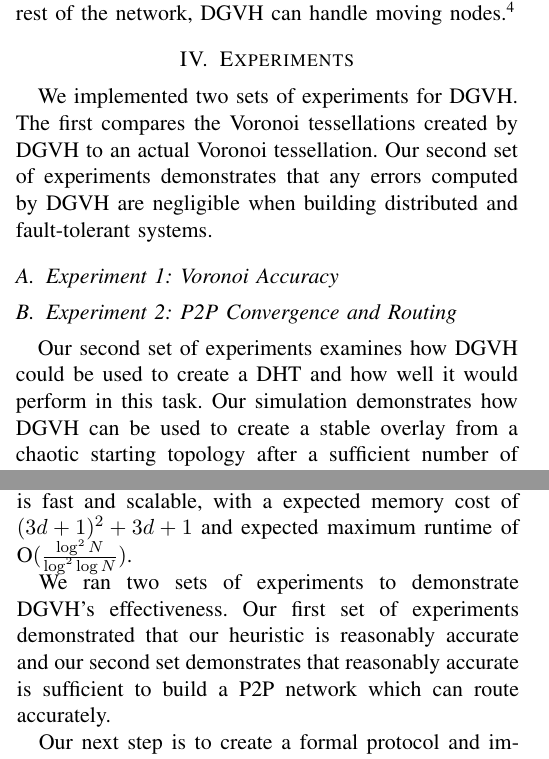
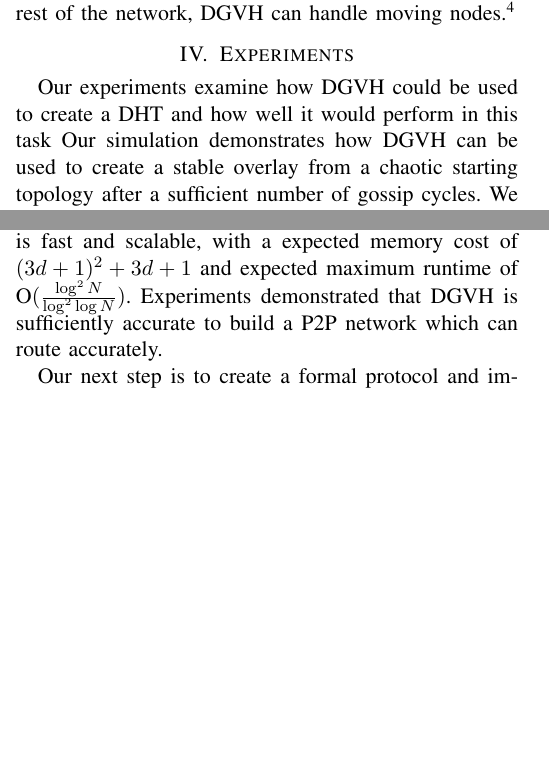
Before and after one commit to BrendanBenshoof/pyVHASH, a LaTeX paper (Paper/workshop.tex): two parts of the columns of pages 5 and 6 of 8, joined at a grey line, cut so that both start at the same text, the shorter picture padded with empty space. Compiled offline with pdfLaTeX.

Commit message:
Submitted expurgated version

```diff
--- a/Paper/workshop.tex
+++ b/Paper/workshop.tex
@@ -399,11 +405,11 @@ Failure to do this would cause a node to incorrectly determines what falls withi
 \label{sec:experiments}
 
 
-We implemented two sets of experiments for DGVH.
-The first compares the Voronoi tessellations created by DGVH to an actual Voronoi tessellation.
-Our second set of experiments demonstrates that any errors computed by DGVH are negligible when building distributed and fault-tolerant systems.
+%We implemented two sets of experiments for DGVH.
+%The first compares the Voronoi tessellations created by DGVH to an actual Voronoi tessellation.
+%Our second set of experiments demonstrates that any errors computed by DGVH are negligible when building distributed and fault-tolerant systems.
 
-\subsection{Experiment 1: Voronoi Accuracy}
+%\subsection{Experiment 1: Voronoi Accuracy}
 
 
 
@@ -413,8 +419,9 @@ Our second set of experiments demonstrates that any errors computed by DGVH are
 
 
 
-\subsection{Experiment 2: P2P Convergence and Routing}
-Our second set of experiments examines how DGVH could be used to create a DHT and how well it would perform in this task.
+%\subsection{Experiment 2: P2P Convergence and Routing}
+%Our second set of experiments examines how DGVH could be used to create a DHT and how well it would perform in this task.
+Our experiments examine how DGVH could be used to create a DHT and how well it would perform in this task
 Our simulation demonstrates how DGVH  can be used to create a stable overlay from a chaotic starting topology after a sufficient number of gossip cycles.
 We do this by showing that the rate of successful lookups approaches 1.0.
 We compare these results to RayNet \cite{raynet}, which proposed that a random $k$-connected graph would be a good, challenging starting configuration for demonstrating convergence of a DHT to a stable network topology.
@@ -560,9 +567,12 @@ In addition, solving Voronoi tessellations in more than 2 dimensions is computat
 
 We created a distributed heuristic for Voronoi tessellations in an arbitrary number of dimensions.
 Our heuristic is fast and scalable, with a expected memory cost of $(3d+1)^{2}+3d+1$ and expected maximum runtime of O$(\frac{\log^{2} N}{\log^{2} \log N} )$.
+Experiments demonstrated that DGVH is sufficiently accurate to build a P2P network which can route accurately.%TODO: Delete this
 
-We ran two sets of experiments to demonstrate DGVH's effectiveness.
-Our first set of experiments demonstrated that our heuristic is reasonably accurate  and our second set demonstrates that reasonably accurate is sufficient to build a P2P network which can route accurately.
+%We ran two sets of experiments to demonstrate DGVH's effectiveness.
+%Our first set of experiments demonstrated that our heuristic is reasonably accurate  and our second set demonstrates that reasonably accurate is sufficient to build a P2P network which can route accurately.
+
+
 
 
 Our next step is to create a formal protocol and implementation for a Voronoi tessellation-based distributed hash table using DGVH.
```
Also changed, not shown: Paper/workshop.pdf, Paper/workshop.tex (6 more changed lines).
